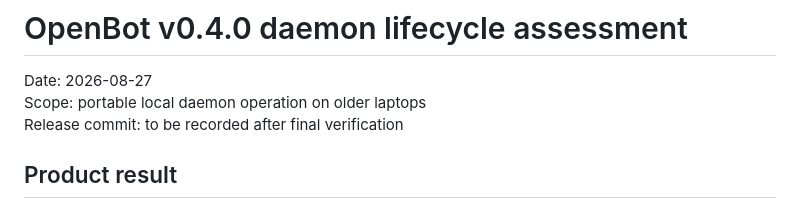
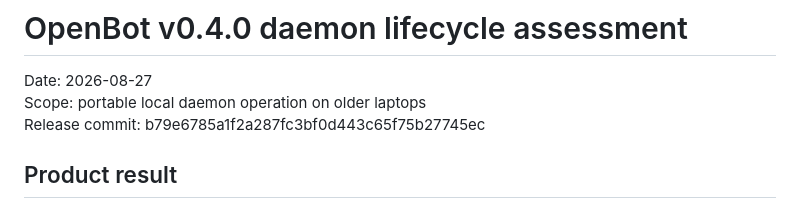
Before and after one commit to pmwasim/OpenBot, a Markdown page: docs/audits/2026-08-27-v0.4.0-daemon-lifecycle-assessment.md, the part around the change. Drawn GitHub-style.

Commit message:
docs: assess daemon lifecycle release

```diff
--- a/docs/audits/2026-08-27-v0.4.0-daemon-lifecycle-assessment.md
+++ b/docs/audits/2026-08-27-v0.4.0-daemon-lifecycle-assessment.md
@@ -2,7 +2,7 @@
 
 Date: 2026-08-27
 Scope: portable local daemon operation on older laptops
-Release commit: to be recorded after final verification
+Release commit: b79e6785a1f2a287fc3bf0d443c65f75b27745ec
 
 ## Product result
 
```
